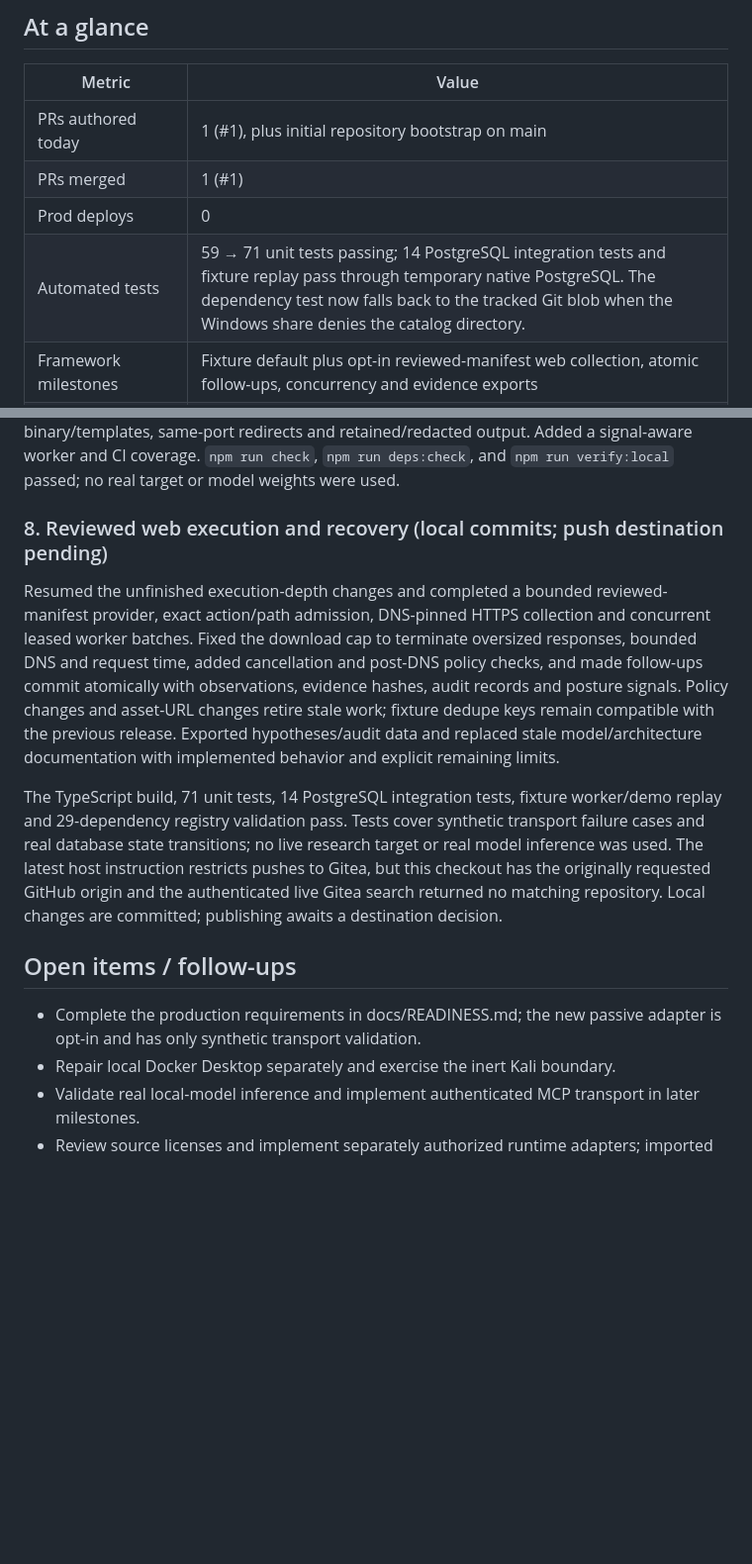
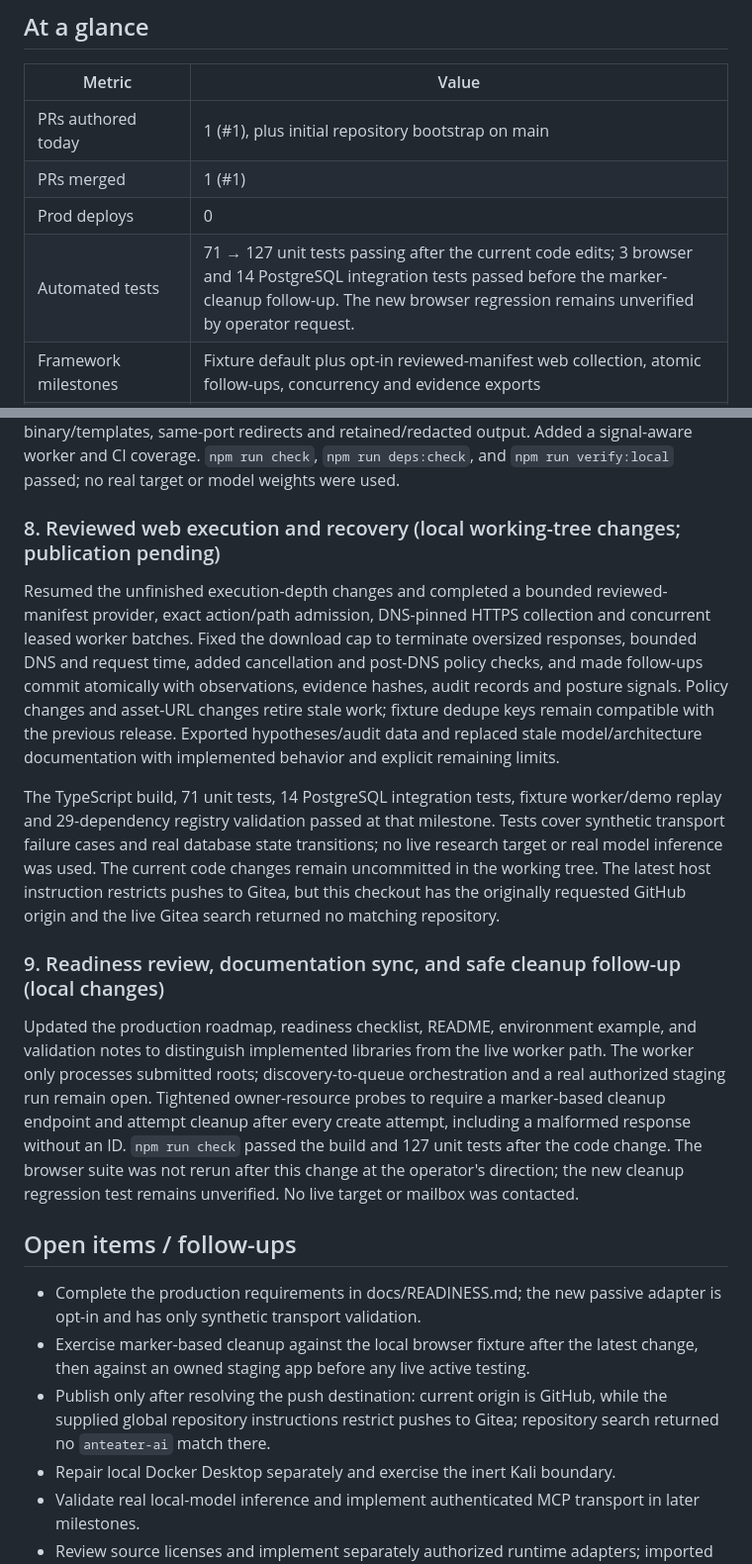
Before and after one commit to amosroger91/anteater-ai, a Markdown page: docs/progress/2026-10-02.md, 2 parts joined by grey strips. Shown at 99% size. Rendered like a GitHub page; blank space fills up the shorter version.

Commit message:
Update daily progress tracker for 2026-10-02

```diff
--- a/docs/progress/2026-10-02.md
+++ b/docs/progress/2026-10-02.md
@@ -9,7 +9,7 @@ Daily work tracker for anteater-ai. One file per day; use these to eyeball veloc
 | PRs authored today | 1 (#1), plus initial repository bootstrap on main |
 | PRs merged | 1 (#1) |
 | Prod deploys | 0 |
-| Automated tests | 59 → 71 unit tests passing; 14 PostgreSQL integration tests and fixture replay pass through temporary native PostgreSQL. The dependency test now falls back to the tracked Git blob when the Windows share denies the catalog directory. |
+| Automated tests | 71 → 127 unit tests passing after the current code edits; 3 browser and 14 PostgreSQL integration tests passed before the marker-cleanup follow-up. The new browser regression remains unverified by operator request. |
 | Framework milestones | Fixture default plus opt-in reviewed-manifest web collection, atomic follow-ups, concurrency and evidence exports |
 | Upstream source dependencies | 29 pinned repositories; daily Dependabot checks configured |
 
@@ -43,15 +43,21 @@ Added a one-program review queue. `bounty:fetch` stores a named public program,
 
 Separated tool observations from model analysis, added schema-constrained Ollama requests with deterministic sampling and evidence grounding, and recorded accepted or failed model runs with provenance. Added ordered PostgreSQL migrations, policy revisions, stale-asset retirement, action constraints, lease heartbeats and rate-limit deferral. Bound the posture runner to a reviewed policy, fixed scanner tags, loopback egress proxy, pinned local binary/templates, same-port redirects and retained/redacted output. Added a signal-aware worker and CI coverage. `npm run check`, `npm run deps:check`, and `npm run verify:local` passed; no real target or model weights were used.
 
-### 8. Reviewed web execution and recovery (local commits; push destination pending)
+### 8. Reviewed web execution and recovery (local working-tree changes; publication pending)
 
 Resumed the unfinished execution-depth changes and completed a bounded reviewed-manifest provider, exact action/path admission, DNS-pinned HTTPS collection and concurrent leased worker batches. Fixed the download cap to terminate oversized responses, bounded DNS and request time, added cancellation and post-DNS policy checks, and made follow-ups commit atomically with observations, evidence hashes, audit records and posture signals. Policy changes and asset-URL changes retire stale work; fixture dedupe keys remain compatible with the previous release. Exported hypotheses/audit data and replaced stale model/architecture documentation with implemented behavior and explicit remaining limits.
 
-The TypeScript build, 71 unit tests, 14 PostgreSQL integration tests, fixture worker/demo replay and 29-dependency registry validation pass. Tests cover synthetic transport failure cases and real database state transitions; no live research target or real model inference was used. The latest host instruction restricts pushes to Gitea, but this checkout has the originally requested GitHub origin and the authenticated live Gitea search returned no matching repository. Local changes are committed; publishing awaits a destination decision.
+The TypeScript build, 71 unit tests, 14 PostgreSQL integration tests, fixture worker/demo replay and 29-dependency registry validation passed at that milestone. Tests cover synthetic transport failure cases and real database state transitions; no live research target or real model inference was used. The current code changes remain uncommitted in the working tree. The latest host instruction restricts pushes to Gitea, but this checkout has the originally requested GitHub origin and the live Gitea search returned no matching repository.
+
+### 9. Readiness review, documentation sync, and safe cleanup follow-up (local changes)
+
+Updated the production roadmap, readiness checklist, README, environment example, and validation notes to distinguish implemented libraries from the live worker path. The worker only processes submitted roots; discovery-to-queue orchestration and a real authorized staging run remain open. Tightened owner-resource probes to require a marker-based cleanup endpoint and attempt cleanup after every create attempt, including a malformed response without an ID. `npm run check` passed the build and 127 unit tests after the code change. The browser suite was not rerun after this change at the operator's direction; the new cleanup regression test remains unverified. No live target or mailbox was contacted.
 
 ## Open items / follow-ups
 
 - Complete the production requirements in docs/READINESS.md; the new passive adapter is opt-in and has only synthetic transport validation.
+- Exercise marker-based cleanup against the local browser fixture after the latest change, then against an owned staging app before any live active testing.
+- Publish only after resolving the push destination: current origin is GitHub, while the supplied global repository instructions restrict pushes to Gitea; repository search returned no `anteater-ai` match there.
 - Repair local Docker Desktop separately and exercise the inert Kali boundary.
 - Validate real local-model inference and implement authenticated MCP transport in later milestones.
 - Review source licenses and implement separately authorized runtime adapters; imported upstream code is not automatically executable.
```
